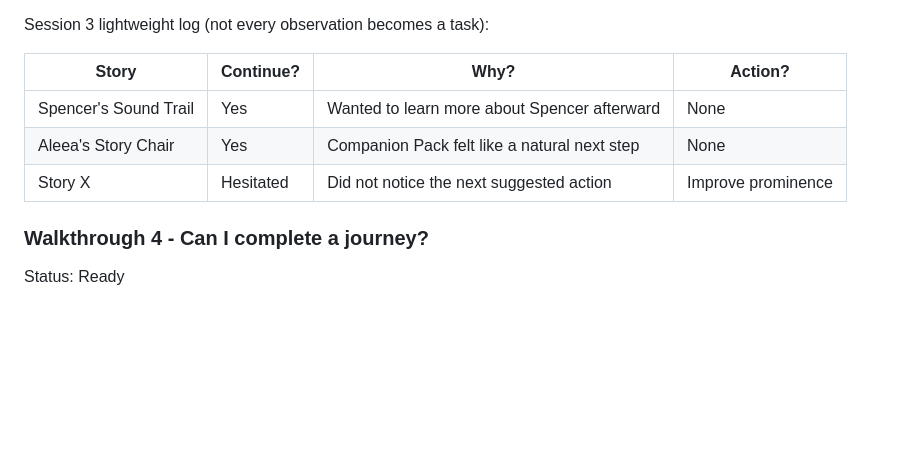
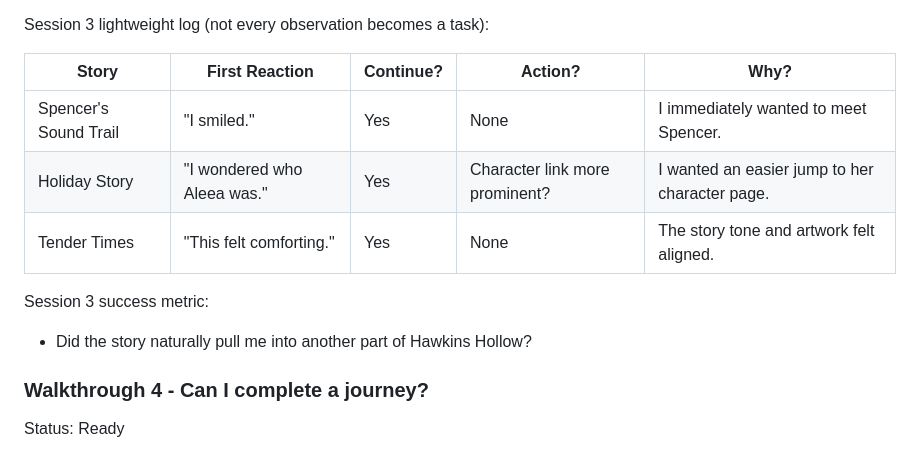
Before and after one commit to GrandpaSiebert/hawkinshollowbooks, a Markdown page: LIBRARY-COMPLETE-PUNCHLIST.md, the part around the change. Drawn GitHub-style; blank space fills up the shorter version.

Commit message:
Session 3: add first-reaction observation scale and pull-forward success metric

```diff
--- a/LIBRARY-COMPLETE-PUNCHLIST.md
+++ b/LIBRARY-COMPLETE-PUNCHLIST.md
@@ -113,11 +113,15 @@ Scope:
 
 Session 3 lightweight log (not every observation becomes a task):
 
-| Story | Continue? | Why? | Action? |
-| --- | --- | --- | --- |
-| Spencer's Sound Trail | Yes | Wanted to learn more about Spencer afterward | None |
-| Aleea's Story Chair | Yes | Companion Pack felt like a natural next step | None |
-| Story X | Hesitated | Did not notice the next suggested action | Improve prominence |
+| Story | First Reaction | Continue? | Action? | Why? |
+| --- | --- | --- | --- | --- |
+| Spencer's Sound Trail | "I smiled." | Yes | None | I immediately wanted to meet Spencer. |
+| Holiday Story | "I wondered who Aleea was." | Yes | Character link more prominent? | I wanted an easier jump to her character page. |
+| Tender Times | "This felt comforting." | Yes | None | The story tone and artwork felt aligned. |
+
+Session 3 success metric:
+
+- Did the story naturally pull me into another part of Hawkins Hollow?
 
 ### Walkthrough 4 - Can I complete a journey?
 
```
